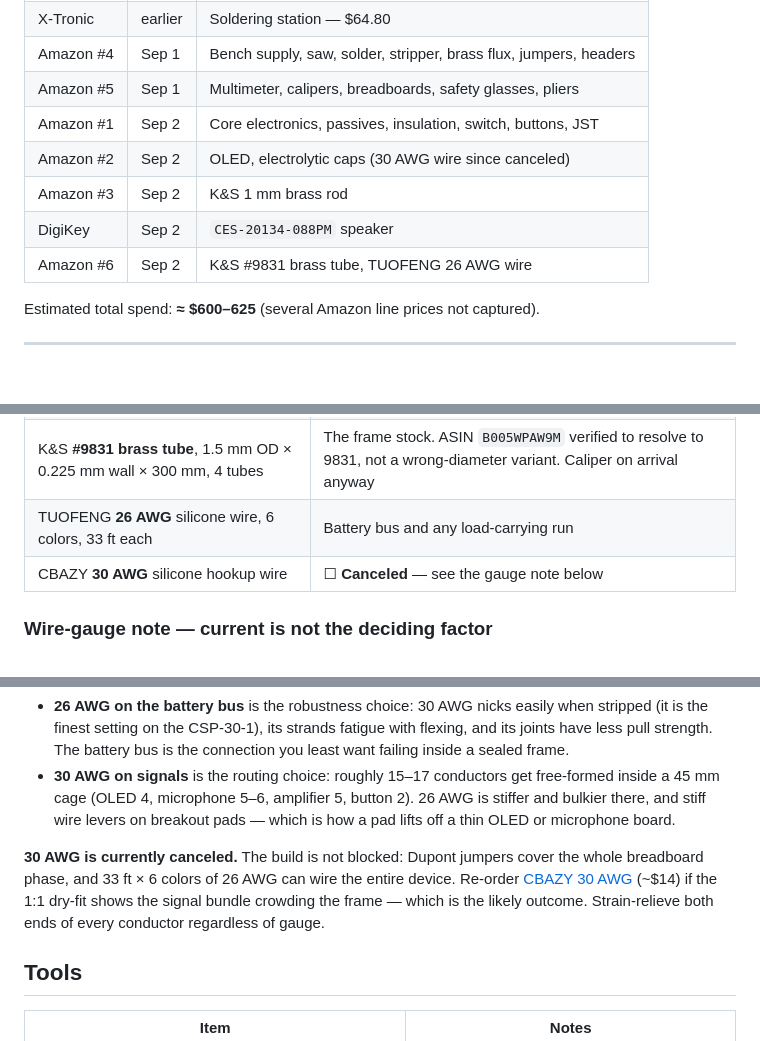
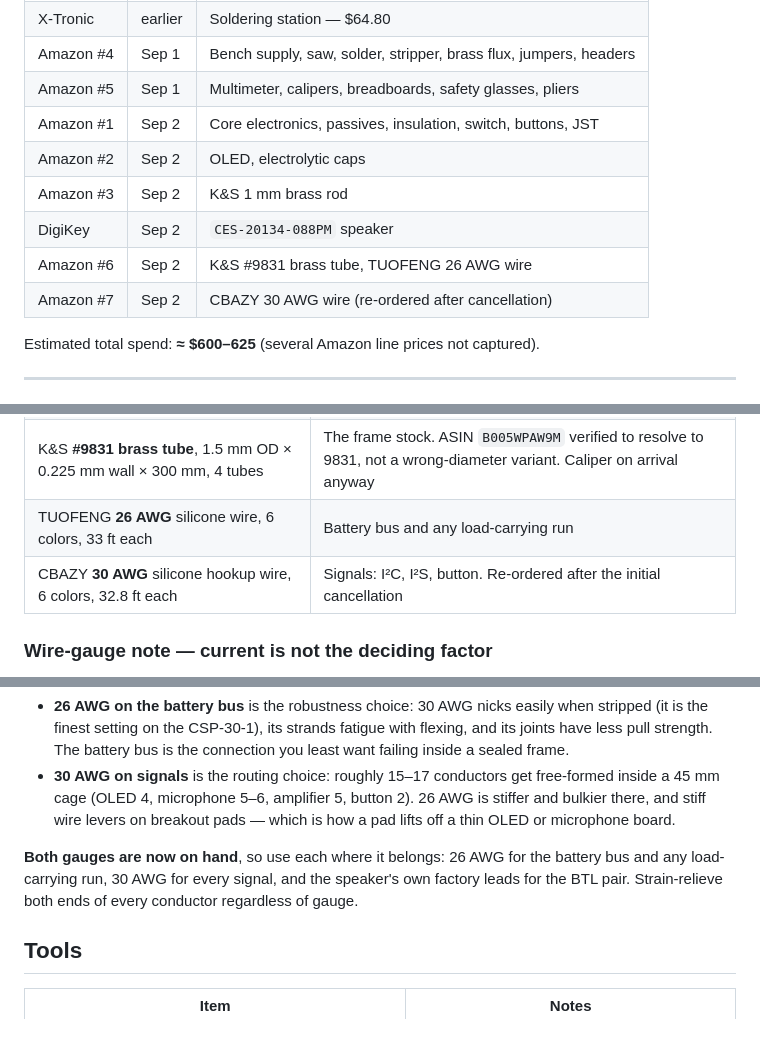
Before and after one commit to parcelstudio-io/Pocket-Assistant, a Markdown page: docs/INVENTORY.md, 3 parts joined by grey strips. GitHub-like rendering.

Commit message:
Record 30 AWG wire re-order

```diff
--- a/docs/INVENTORY.md
+++ b/docs/INVENTORY.md
@@ -17,10 +17,11 @@ Status key: **✅ in hand** · **🚚 in transit** · **☐ not bought**
 | Amazon #4 | Sep 1 | Bench supply, saw, solder, stripper, brass flux, jumpers, headers |
 | Amazon #5 | Sep 1 | Multimeter, calipers, breadboards, safety glasses, pliers |
 | Amazon #1 | Sep 2 | Core electronics, passives, insulation, switch, buttons, JST |
-| Amazon #2 | Sep 2 | OLED, electrolytic caps (30 AWG wire since canceled) |
+| Amazon #2 | Sep 2 | OLED, electrolytic caps |
 | Amazon #3 | Sep 2 | K&S 1 mm brass rod |
 | DigiKey | Sep 2 | `CES-20134-088PM` speaker |
 | Amazon #6 | Sep 2 | K&S #9831 brass tube, TUOFENG 26 AWG wire |
+| Amazon #7 | Sep 2 | CBAZY 30 AWG wire (re-ordered after cancellation) |
 
 Estimated total spend: **≈ $600–625** (several Amazon line prices not captured).
 
@@ -65,7 +66,7 @@ cell the numbers justify. Keep the unused pair sealed and terminal-protected.
 | Pointool **heat-shrink kit**, 14 sizes, **white** | Every splice — and it matches the white/silver direction |
 | K&S **#9831 brass tube**, 1.5 mm OD × 0.225 mm wall × 300 mm, 4 tubes | The frame stock. ASIN `B005WPAW9M` verified to resolve to 9831, not a wrong-diameter variant. Caliper on arrival anyway |
 | TUOFENG **26 AWG** silicone wire, 6 colors, 33 ft each | Battery bus and any load-carrying run |
-| CBAZY **30 AWG** silicone hookup wire | ☐ **Canceled** — see the gauge note below |
+| CBAZY **30 AWG** silicone hookup wire, 6 colors, 32.8 ft each | Signals: I²C, I²S, button. Re-ordered after the initial cancellation |
 
 ### Wire-gauge note — current is not the deciding factor
 
@@ -96,12 +97,10 @@ The real trade is **mechanical**, in both directions:
   button 2). 26 AWG is stiffer and bulkier there, and stiff wire levers on
   breakout pads — which is how a pad lifts off a thin OLED or microphone board.
 
-**30 AWG is currently canceled.** The build is not blocked: Dupont jumpers
-cover the whole breadboard phase, and 33 ft × 6 colors of 26 AWG can wire the
-entire device. Re-order [CBAZY 30 AWG](https://www.amazon.com/dp/B073RDGTPB)
-(~$14) if the 1:1 dry-fit shows the signal bundle crowding the frame — which
-is the likely outcome. Strain-relieve both ends of every conductor regardless
-of gauge.
+**Both gauges are now on hand**, so use each where it belongs: 26 AWG for the
+battery bus and any load-carrying run, 30 AWG for every signal, and the
+speaker's own factory leads for the BTL pair. Strain-relieve both ends of
+every conductor regardless of gauge.
 
 ## Tools
 
```
